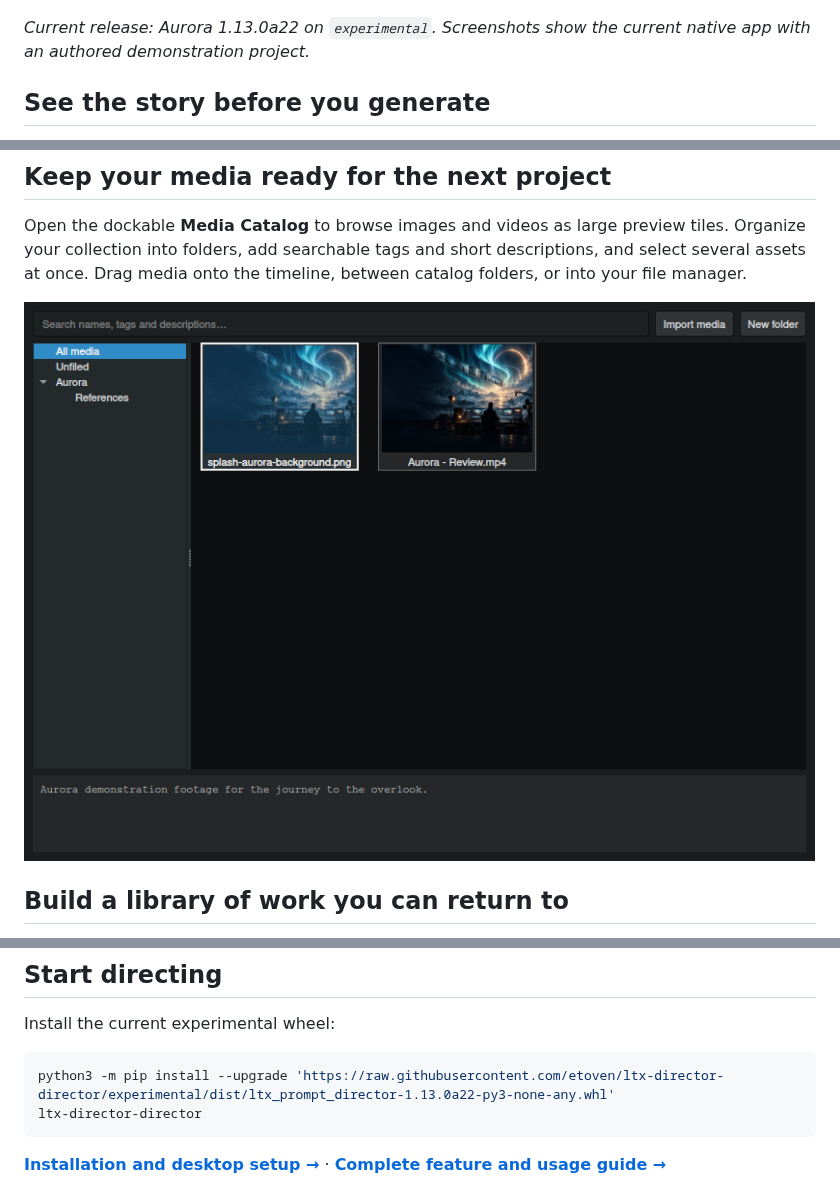
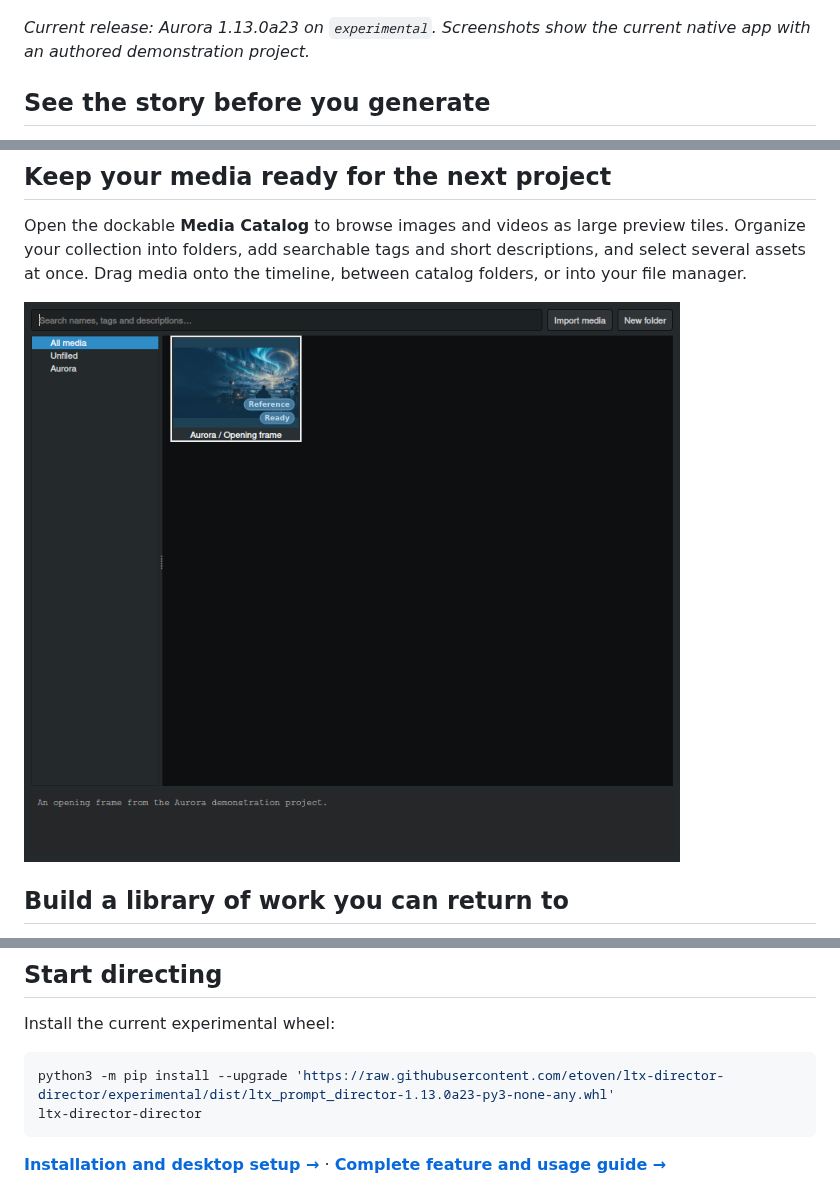
Before and after one commit to etoven/ltx-director-director, a Markdown page: README.md, 3 parts joined by grey strips. GitHub-like rendering; pictures changed too: docs/images/media-catalog.png.

Commit message:
Release Aurora 1.13.0a23: polish catalog tiles, drop feedback and dock persistence

````diff
--- a/README.md
+++ b/README.md
@@ -8,7 +8,7 @@ Build a visual plan for AI video, turn it into a detailed production prompt, and
 
 ![The Aurora workspace: a visual timeline, creative direction and one continuous MiniMax production brief](docs/images/ltx-director-director-overview.png)
 
-*Current release: Aurora 1.13.0a22 on `experimental`. Screenshots show the current native app with an authored demonstration project.*
+*Current release: Aurora 1.13.0a23 on `experimental`. Screenshots show the current native app with an authored demonstration project.*
 
 ## See the story before you generate
 
@@ -93,7 +93,7 @@ Customize the workspace itself in **Settings → Workspaces**: choose the editor
 Install the current experimental wheel:
 
 ```bash
-python3 -m pip install --upgrade 'https://raw.githubusercontent.com/etoven/ltx-director-director/experimental/dist/ltx_prompt_director-1.13.0a22-py3-none-any.whl'
+python3 -m pip install --upgrade 'https://raw.githubusercontent.com/etoven/ltx-director-director/experimental/dist/ltx_prompt_director-1.13.0a23-py3-none-any.whl'
 ltx-director-director
 ```
 
````
Also changed, not shown: install.md (+2 -2 lines), usage.md (+5 -1 lines), 9 other files.
